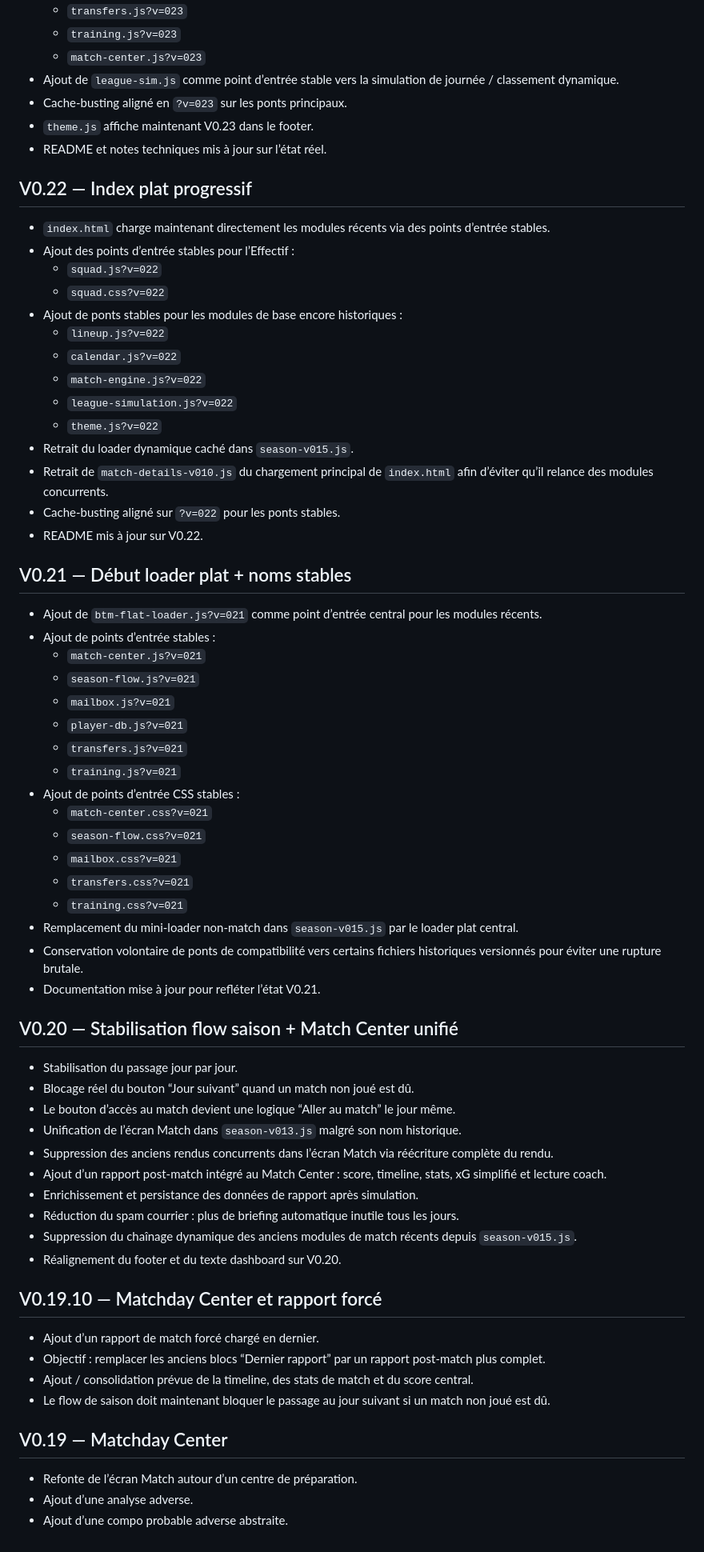
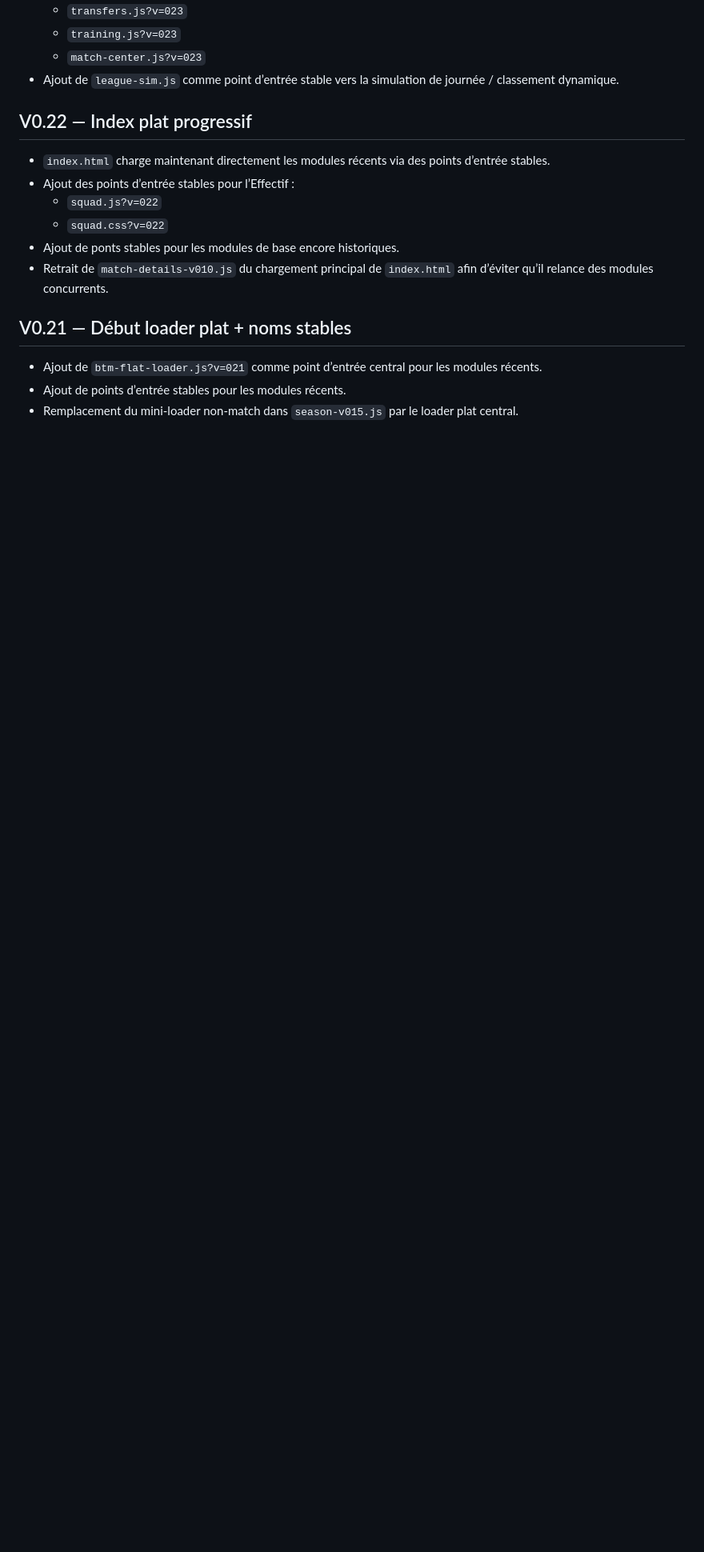
Before and after one commit to BenjaMalefoy7/become-the-next-mourinho, a Markdown page: CHANGELOG.md, the part around one of its changes. Shown at 80% size. GitHub-like rendering; blank space fills up the shorter version.

```diff
--- a/CHANGELOG.md
+++ b/CHANGELOG.md
@@ -120,9 +125,6 @@
   - `training.js?v=023`
   - `match-center.js?v=023`
 - Ajout de `league-sim.js` comme point d’entrée stable vers la simulation de journée / classement dynamique.
-- Cache-busting aligné en `?v=023` sur les ponts principaux.
-- `theme.js` affiche maintenant V0.23 dans le footer.
-- README et notes techniques mis à jour sur l’état réel.
 
 ## V0.22 — Index plat progressif
 
@@ -130,59 +132,11 @@
 - Ajout des points d’entrée stables pour l’Effectif :
   - `squad.js?v=022`
   - `squad.css?v=022`
-- Ajout de ponts stables pour les modules de base encore historiques :
-  - `lineup.js?v=022`
-  - `calendar.js?v=022`
-  - `match-engine.js?v=022`
-  - `league-simulation.js?v=022`
-  - `theme.js?v=022`
-- Retrait du loader dynamique caché dans `season-v015.js`.
+- Ajout de ponts stables pour les modules de base encore historiques.
 - Retrait de `match-details-v010.js` du chargement principal de `index.html` afin d’éviter qu’il relance des modules concurrents.
-- Cache-busting aligné sur `?v=022` pour les ponts stables.
-- README mis à jour sur V0.22.
 
 ## V0.21 — Début loader plat + noms stables
 
 - Ajout de `btm-flat-loader.js?v=021` comme point d’entrée central pour les modules récents.
-- Ajout de points d’entrée stables :
-  - `match-center.js?v=021`
-  - `season-flow.js?v=021`
-  - `mailbox.js?v=021`
-  - `player-db.js?v=021`
-  - `transfers.js?v=021`
-  - `training.js?v=021`
-- Ajout de points d’entrée CSS stables :
-  - `match-center.css?v=021`
-  - `season-flow.css?v=021`
-  - `mailbox.css?v=021`
-  - `transfers.css?v=021`
-  - `training.css?v=021`
+- Ajout de points d’entrée stables pour les modules récents.
 - Remplacement du mini-loader non-match dans `season-v015.js` par le loader plat central.
-- Conservation volontaire de ponts de compatibilité vers certains fichiers historiques versionnés pour éviter une rupture brutale.
-- Documentation mise à jour pour refléter l’état V0.21.
-
-## V0.20 — Stabilisation flow saison + Match Center unifié
-
-- Stabilisation du passage jour par jour.
-- Blocage réel du bouton “Jour suivant” quand un match non joué est dû.
-- Le bouton d’accès au match devient une logique “Aller au match” le jour même.
-- Unification de l’écran Match dans `season-v013.js` malgré son nom historique.
-- Suppression des anciens rendus concurrents dans l’écran Match via réécriture complète du rendu.
-- Ajout d’un rapport post-match intégré au Match Center : score, timeline, stats, xG simplifié et lecture coach.
-- Enrichissement et persistance des données de rapport après simulation.
-- Réduction du spam courrier : plus de briefing automatique inutile tous les jours.
-- Suppression du chaînage dynamique des anciens modules de match récents depuis `season-v015.js`.
-- Réalignement du footer et du texte dashboard sur V0.20.
-
-## V0.19.10 — Matchday Center et rapport forcé
-
-- Ajout d’un rapport de match forcé chargé en dernier.
-- Objectif : remplacer les anciens blocs “Dernier rapport” par un rapport post-match plus complet.
-- Ajout / consolidation prévue de la timeline, des stats de match et du score central.
-- Le flow de saison doit maintenant bloquer le passage au jour suivant si un match non joué est dû.
-
-## V0.19 — Matchday Center
-
-- Refonte de l’écran Match autour d’un centre de préparation.
-- Ajout d’une analyse adverse.
-- Ajout d’une compo probable adverse abstraite.
```
Also changed, not shown: other parts of CHANGELOG.md (+18 -13 lines).
